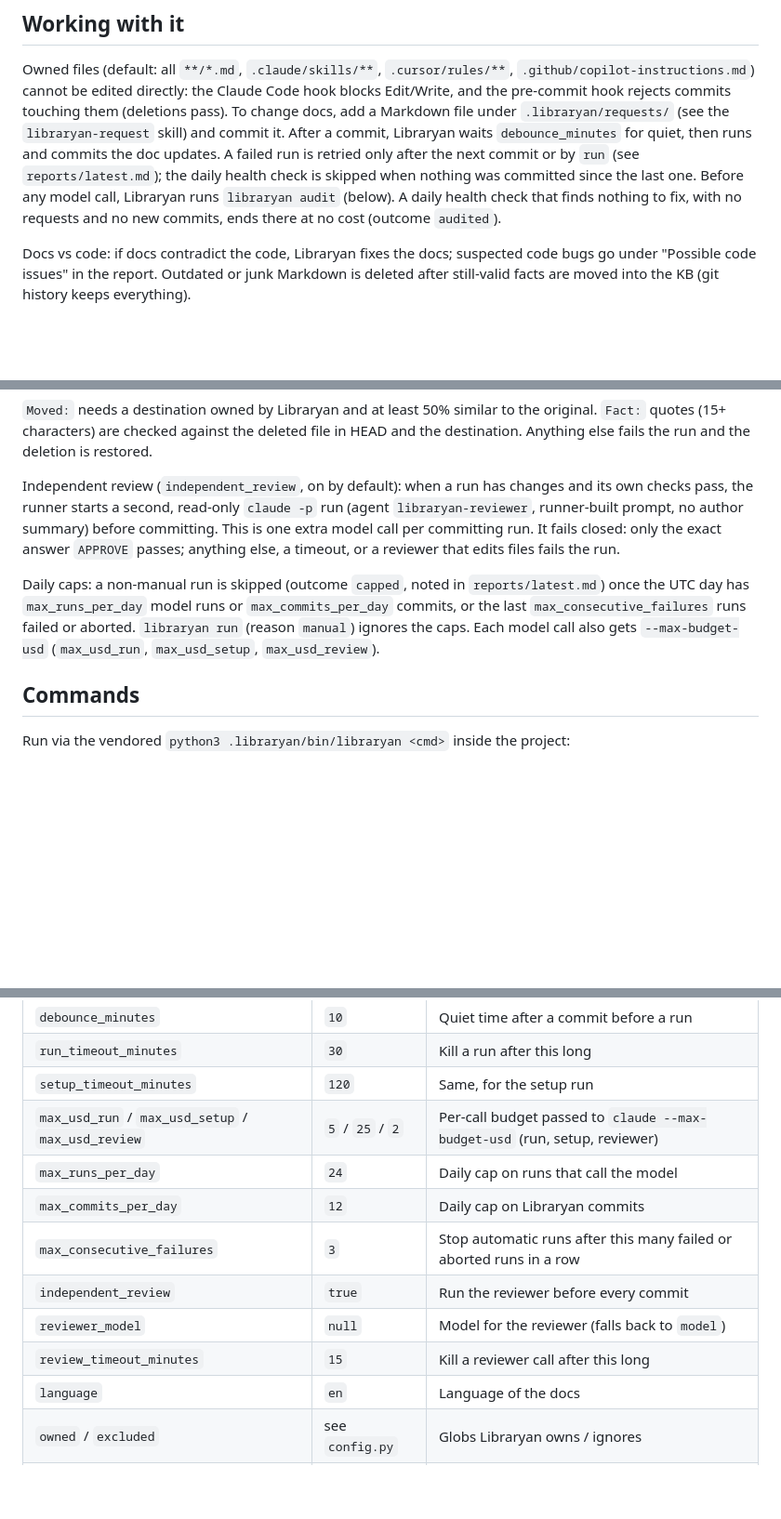
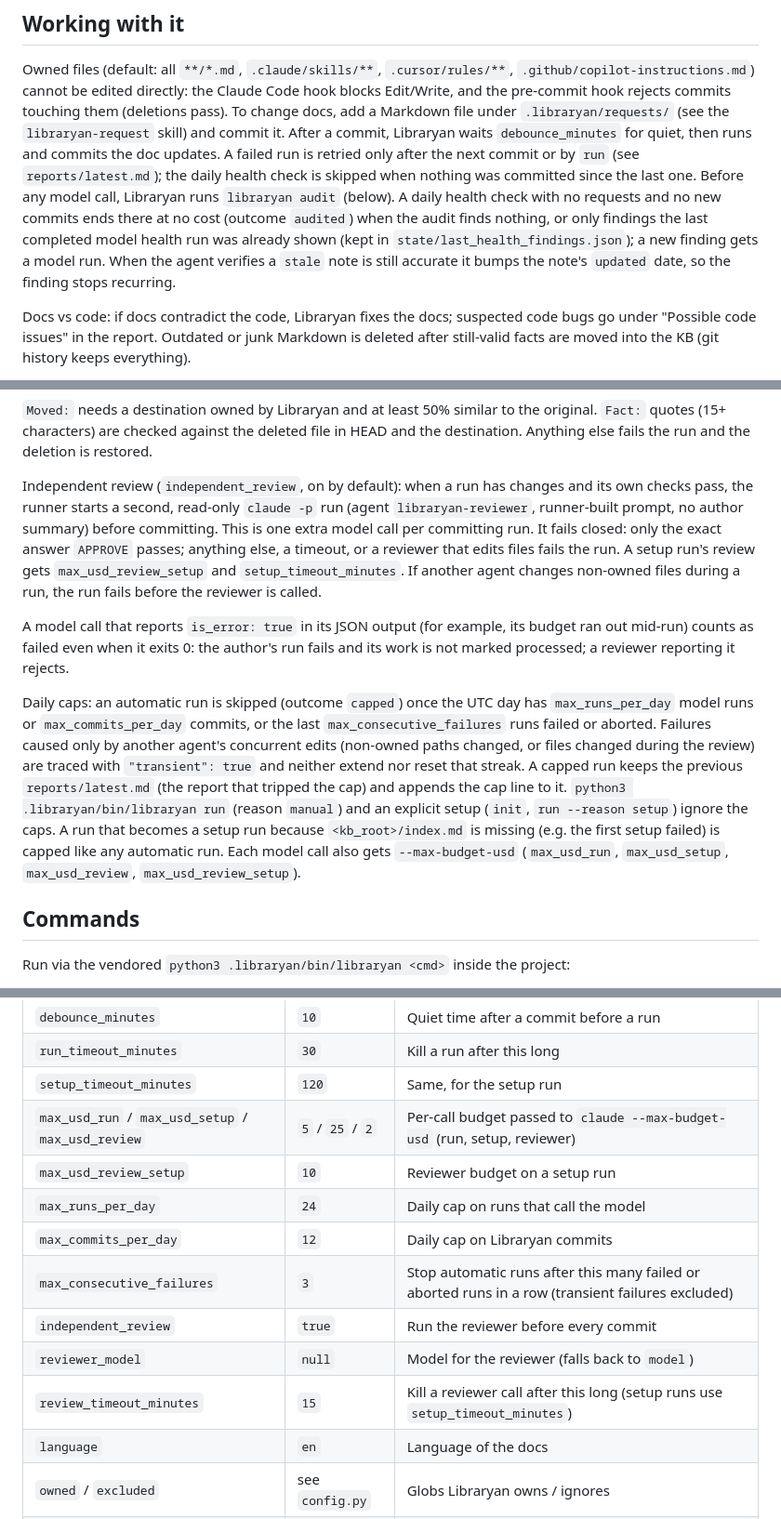
Before and after one commit to narek-mn/libraryan, a Markdown page: README.md, 3 parts joined by grey strips. Shown at 93% size. GitHub-like rendering; blank space fills up the shorter version.

Commit message:
docs: README for promoted-setup caps, setup review budget, is_error, finding suppression
Co-Authored-By: Claude Opus 5.5 <noreply@anthropic.com>

```diff
--- a/README.md
+++ b/README.md
@@ -38,7 +38,7 @@ the Claude Code hook blocks Edit/Write, and the pre-commit hook rejects commits
 To change docs, add a Markdown file under `.libraryan/requests/` (see the `libraryan-request` skill) and commit it.
 After a commit, Libraryan waits `debounce_minutes` for quiet, then runs and commits the doc updates.
 A failed run is retried only after the next commit or by `run` (see `reports/latest.md`); the daily health check is skipped when nothing was committed since the last one.
-Before any model call, Libraryan runs `libraryan audit` (below). A daily health check that finds nothing to fix, with no requests and no new commits, ends there at no cost (outcome `audited`).
+Before any model call, Libraryan runs `libraryan audit` (below). A daily health check with no requests and no new commits ends there at no cost (outcome `audited`) when the audit finds nothing, or only findings the last completed model health run was already shown (kept in `state/last_health_findings.json`); a new finding gets a model run. When the agent verifies a `stale` note is still accurate it bumps the note's `updated` date, so the finding stops recurring.
 
 Docs vs code: if docs contradict the code, Libraryan fixes the docs; suspected code bugs go under "Possible code issues" in the report.
 Outdated or junk Markdown is deleted after still-valid facts are moved into the KB (git history keeps everything).
@@ -53,9 +53,11 @@ Fact: <deleted> => none | <reason>
 
 `Moved:` needs a destination owned by Libraryan and at least 50% similar to the original. `Fact:` quotes (15+ characters) are checked against the deleted file in HEAD and the destination. Anything else fails the run and the deletion is restored.
 
-Independent review (`independent_review`, on by default): when a run has changes and its own checks pass, the runner starts a second, read-only `claude -p` run (agent `libraryan-reviewer`, runner-built prompt, no author summary) before committing. This is one extra model call per committing run. It fails closed: only the exact answer `APPROVE` passes; anything else, a timeout, or a reviewer that edits files fails the run.
+Independent review (`independent_review`, on by default): when a run has changes and its own checks pass, the runner starts a second, read-only `claude -p` run (agent `libraryan-reviewer`, runner-built prompt, no author summary) before committing. This is one extra model call per committing run. It fails closed: only the exact answer `APPROVE` passes; anything else, a timeout, or a reviewer that edits files fails the run. A setup run's review gets `max_usd_review_setup` and `setup_timeout_minutes`. If another agent changes non-owned files during a run, the run fails before the reviewer is called.
 
-Daily caps: a non-manual run is skipped (outcome `capped`, noted in `reports/latest.md`) once the UTC day has `max_runs_per_day` model runs or `max_commits_per_day` commits, or the last `max_consecutive_failures` runs failed or aborted. `libraryan run` (reason `manual`) ignores the caps. Each model call also gets `--max-budget-usd` (`max_usd_run`, `max_usd_setup`, `max_usd_review`).
+A model call that reports `is_error: true` in its JSON output (for example, its budget ran out mid-run) counts as failed even when it exits 0: the author's run fails and its work is not marked processed; a reviewer reporting it rejects.
+
+Daily caps: an automatic run is skipped (outcome `capped`) once the UTC day has `max_runs_per_day` model runs or `max_commits_per_day` commits, or the last `max_consecutive_failures` runs failed or aborted. Failures caused only by another agent's concurrent edits (non-owned paths changed, or files changed during the review) are traced with `"transient": true` and neither extend nor reset that streak. A capped run keeps the previous `reports/latest.md` (the report that tripped the cap) and appends the cap line to it. `python3 .libraryan/bin/libraryan run` (reason `manual`) and an explicit setup (`init`, `run --reason setup`) ignore the caps. A run that becomes a setup run because `<kb_root>/index.md` is missing (e.g. the first setup failed) is capped like any automatic run. Each model call also gets `--max-budget-usd` (`max_usd_run`, `max_usd_setup`, `max_usd_review`, `max_usd_review_setup`).
 
 ## Commands
 
@@ -88,12 +90,13 @@ Without a project install, `python3 ~/libraryan/libraryan.py {init,upgrade,unins
 | `run_timeout_minutes` | `30` | Kill a run after this long |
 | `setup_timeout_minutes` | `120` | Same, for the setup run |
 | `max_usd_run` / `max_usd_setup` / `max_usd_review` | `5` / `25` / `2` | Per-call budget passed to `claude --max-budget-usd` (run, setup, reviewer) |
+| `max_usd_review_setup` | `10` | Reviewer budget on a setup run |
 | `max_runs_per_day` | `24` | Daily cap on runs that call the model |
 | `max_commits_per_day` | `12` | Daily cap on Libraryan commits |
-| `max_consecutive_failures` | `3` | Stop automatic runs after this many failed or aborted runs in a row |
+| `max_consecutive_failures` | `3` | Stop automatic runs after this many failed or aborted runs in a row (transient failures excluded) |
 | `independent_review` | `true` | Run the reviewer before every commit |
 | `reviewer_model` | `null` | Model for the reviewer (falls back to `model`) |
-| `review_timeout_minutes` | `15` | Kill a reviewer call after this long |
+| `review_timeout_minutes` | `15` | Kill a reviewer call after this long (setup runs use `setup_timeout_minutes`) |
 | `language` | `en` | Language of the docs |
 | `owned` / `excluded` | see `config.py` | Globs Libraryan owns / ignores |
 | `exempt` | `[]` | Owned-looking paths people may still edit |
```
